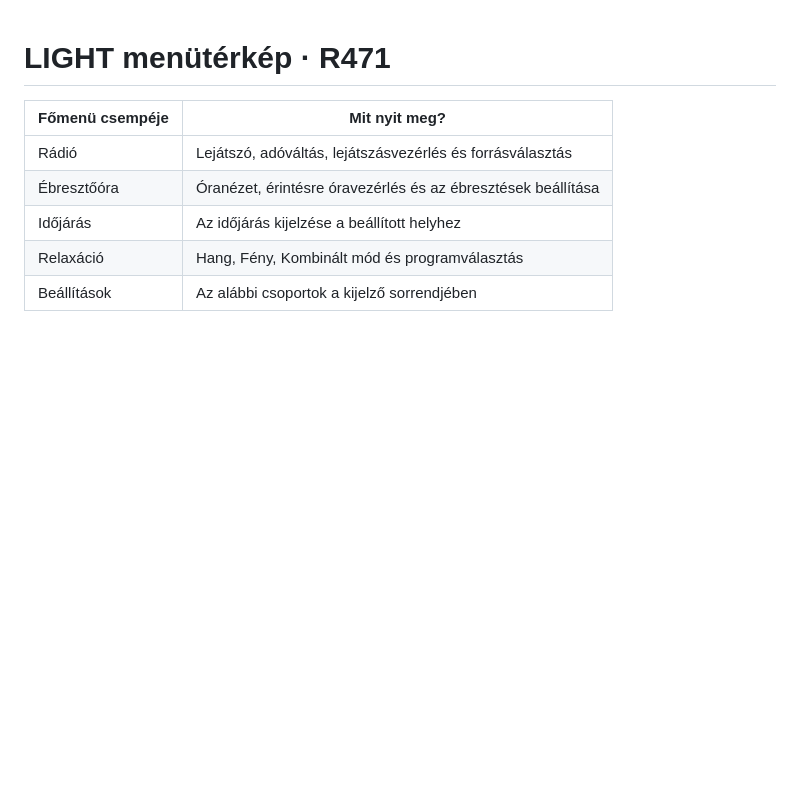
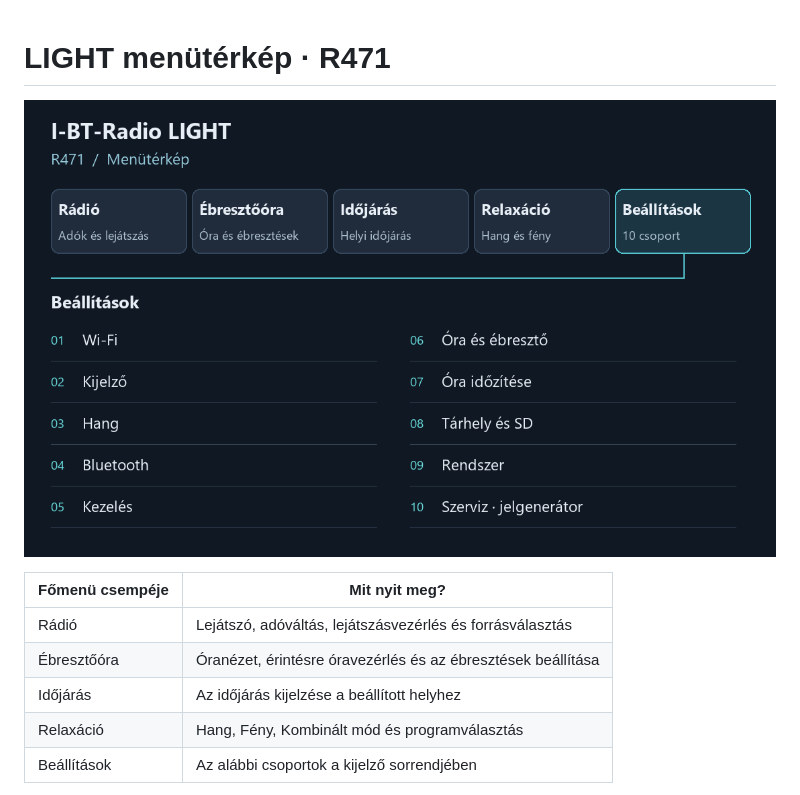
Before and after one commit to szupert/I-BT-Radio-, a Markdown page: docs/menu/README.md, the part around the change. Drawn GitHub-style; pictures changed too: docs/images/light-r471/menu-map.png (added); blank space fills up the shorter version.

Commit message:
LIGHT: grafikus menütérkép a főoldalra

```diff
--- a/docs/menu/README.md
+++ b/docs/menu/README.md
@@ -1,4 +1,6 @@
 # LIGHT menütérkép · R471
+
+![Az öt főmenücsempe és a Beállítások tíz csoportja](../images/light-r471/menu-map.png)
 
 | Főmenü csempéje | Mit nyit meg? |
 |---|---|
```
Also changed, not shown: README.md (+2 -0 lines).
